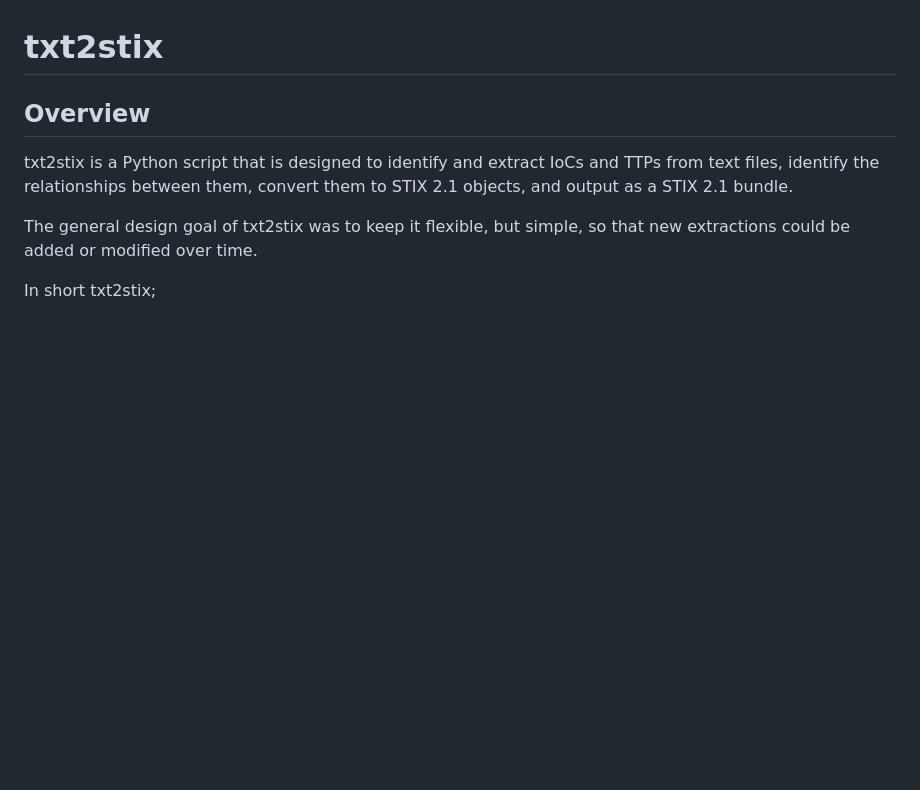
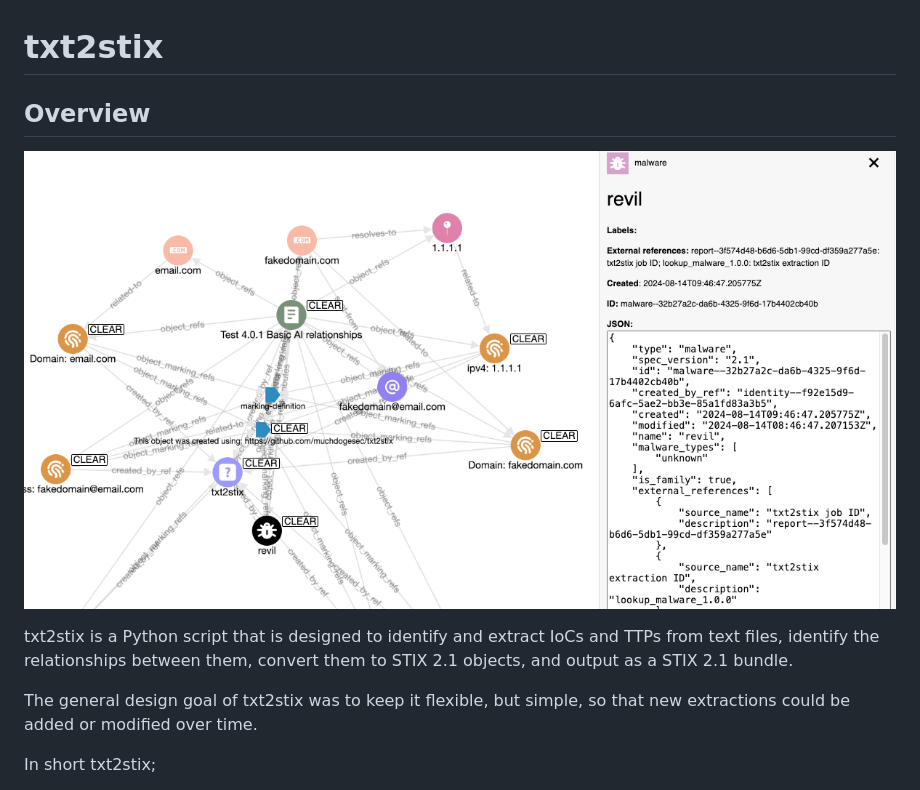
Before and after one commit to muchdogesec/txt2stix, a Markdown page: README.md, the part around the change. Rendered like a GitHub page; pictures changed too: docs/txt2stix.png (added); blank space fills up the shorter version.

```diff
--- a/README.md
+++ b/README.md
@@ -1,6 +1,8 @@
 # txt2stix
 
 ## Overview
+
+![](docs/txt2stix.png)
 
 txt2stix is a Python script that is designed to identify and extract IoCs and TTPs from text files, identify the relationships between them, convert them to STIX 2.1 objects, and output as a STIX 2.1 bundle.
 
```
Also changed, not shown: docs/README.md (+3 -0 lines).
